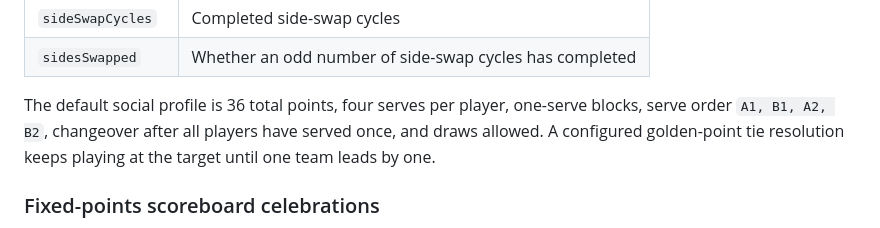
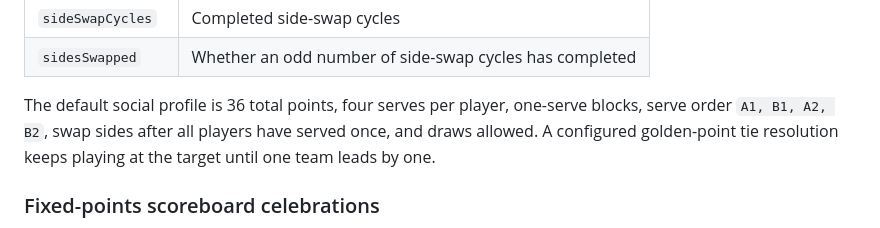
Before and after one commit to creepyLANguy/PuntoPrototype, a Markdown page: docs/scoring.md, the part around the change. Drawn GitHub-style.

```diff
--- a/docs/scoring.md
+++ b/docs/scoring.md
@@ -56,7 +56,7 @@ For `fixedTotalPoints`, the score may include `fixedTotal`:
 | `sidesSwapped` | Whether an odd number of side-swap cycles has completed |
 
 The default social profile is 36 total points, four serves per player,
-one-serve blocks, serve order `A1, B1, A2, B2`, changeover after all players have
+one-serve blocks, serve order `A1, B1, A2, B2`, swap sides after all players have
 served once, and draws allowed. A configured golden-point tie resolution keeps
 playing at the target until one team leads by one.
 
```
